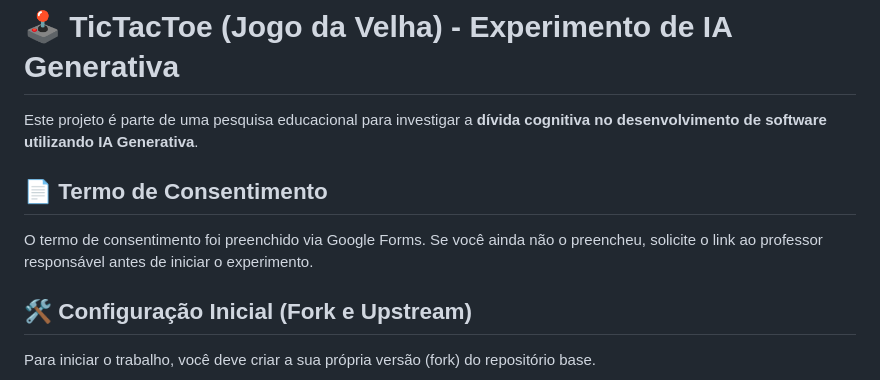
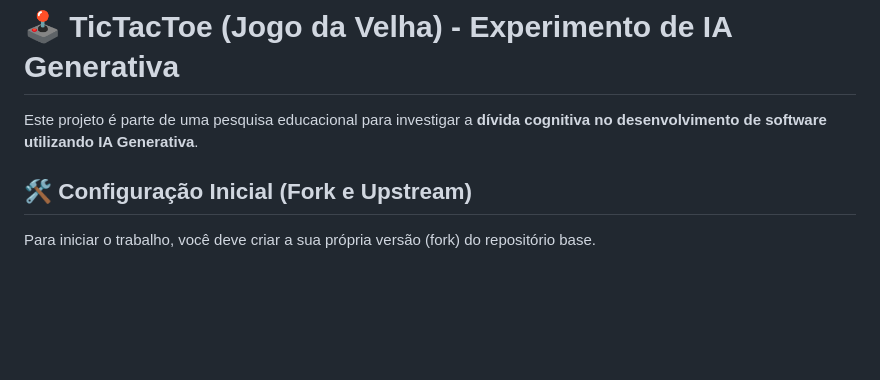
Before and after one commit to IsabelaYabe/tictactoe_activity_ai, a Markdown page: README.md, the part around the change. Drawn GitHub-style; blank space fills up the shorter version.

Commit message:
Remove consent form details from README
Removed consent form section from README.

```diff
--- a/README.md
+++ b/README.md
@@ -1,9 +1,6 @@
 # 🕹️ TicTacToe (Jogo da Velha) - Experimento de IA Generativa
 
 Este projeto é parte de uma pesquisa educacional para investigar a **dívida cognitiva no desenvolvimento de software utilizando IA Generativa**.
-
-## 📄 Termo de Consentimento
-O termo de consentimento foi preenchido via Google Forms. Se você ainda não o preencheu, solicite o link ao professor responsável antes de iniciar o experimento.
 
 ## 🛠️ Configuração Inicial (Fork e Upstream)
 Para iniciar o trabalho, você deve criar a sua própria versão (fork) do repositório base.
```
